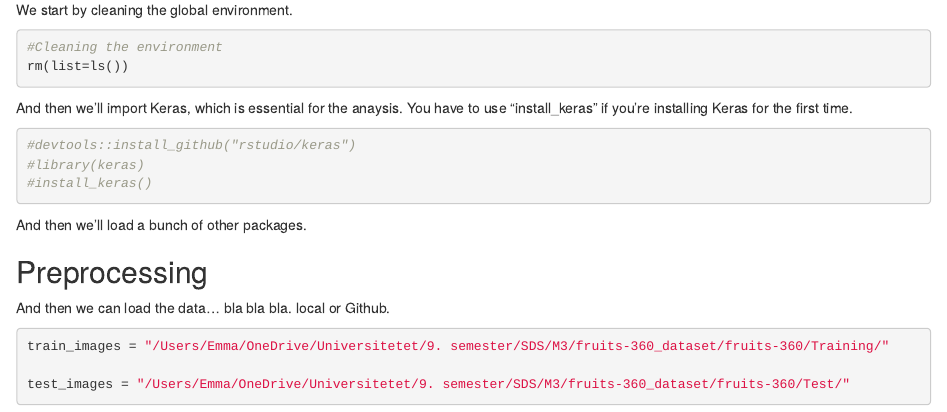
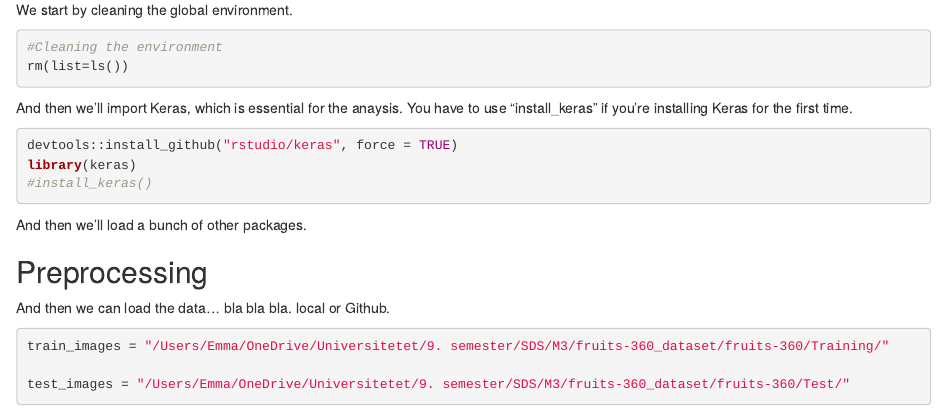
Before and after one commit to emmamunk/M3, an R Markdown document (Projekt.Rmd): the page in a window 1100 px wide, from 440 px down. Rendered offline with R 4.5, knitr and Pandoc, with nearby package versions; some code elsewhere in the file could not run offline.

Commit message:
Update Projekt.Rmd

````diff
--- a/Projekt.Rmd
+++ b/Projekt.Rmd
@@ -23,8 +23,8 @@ rm(list=ls())
 And then we'll import Keras, which is essential for the anaysis. You have to use "install_keras" if you're installing Keras for the first time.
 
 ```{r}
-#devtools::install_github("rstudio/keras")
-#library(keras)
+devtools::install_github("rstudio/keras", force = TRUE)
+library(keras)
 #install_keras()
 ```
 
````
